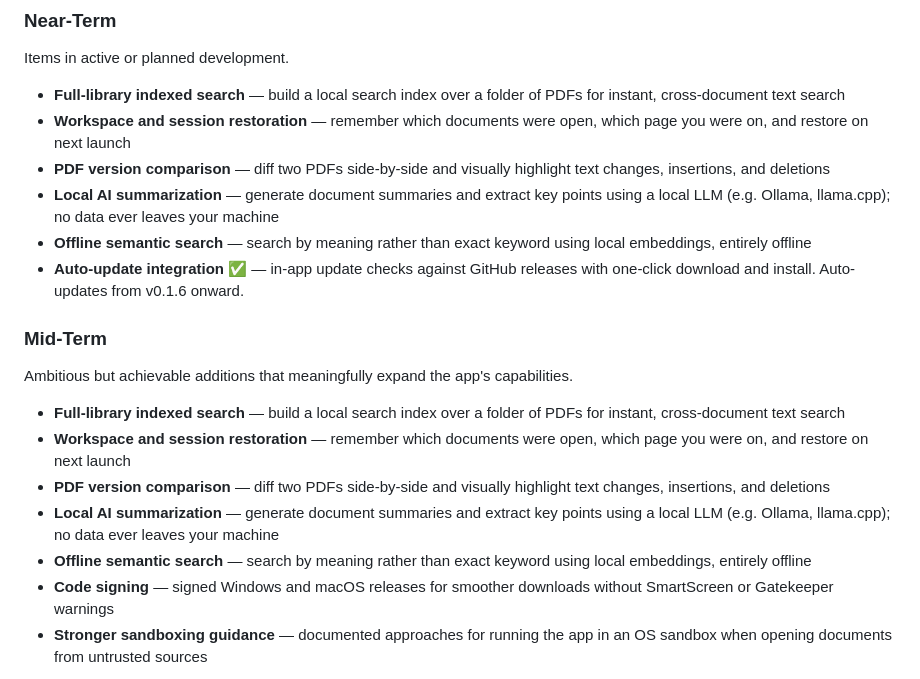
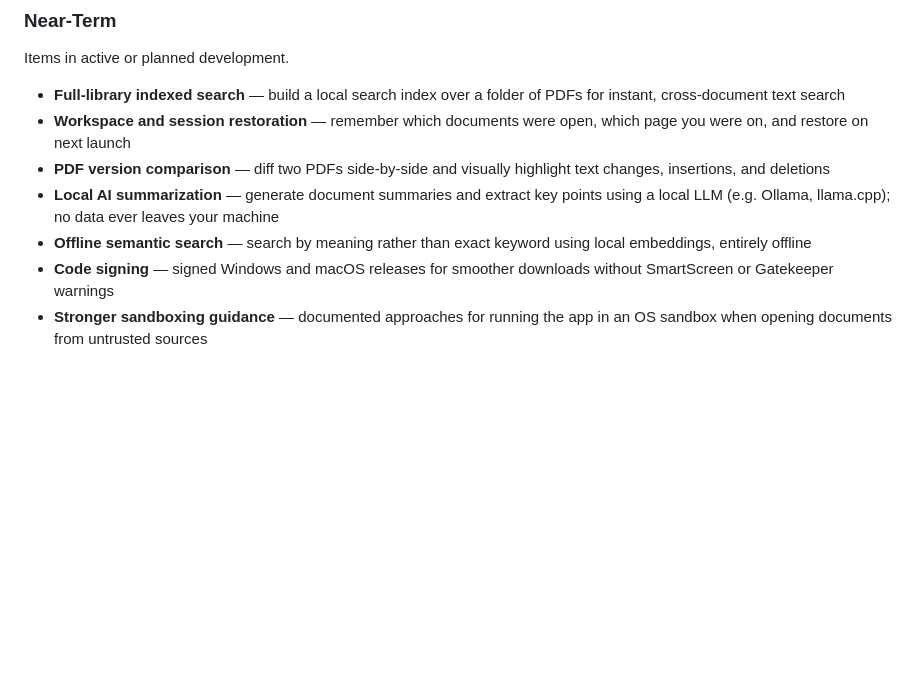
Before and after one commit to sparshsam/openreader, a Markdown page: README.md, the part around the change. Rendered like a GitHub page; blank space fills up the shorter version.

Commit message:
Update README to remove auto-update and mid-term features
Removed auto-update integration and mid-term features from the README.

```diff
--- a/README.md
+++ b/README.md
@@ -227,16 +227,6 @@ Items in active or planned development.
 - **PDF version comparison** — diff two PDFs side-by-side and visually highlight text changes, insertions, and deletions
 - **Local AI summarization** — generate document summaries and extract key points using a local LLM (e.g. Ollama, llama.cpp); no data ever leaves your machine
 - **Offline semantic search** — search by meaning rather than exact keyword using local embeddings, entirely offline
-- **Auto-update integration** ✅ — in-app update checks against GitHub releases with one-click download and install. Auto-updates from v0.1.6 onward.
-
-### Mid-Term
-Ambitious but achievable additions that meaningfully expand the app's capabilities.
-
-- **Full-library indexed search** — build a local search index over a folder of PDFs for instant, cross-document text search
-- **Workspace and session restoration** — remember which documents were open, which page you were on, and restore on next launch
-- **PDF version comparison** — diff two PDFs side-by-side and visually highlight text changes, insertions, and deletions
-- **Local AI summarization** — generate document summaries and extract key points using a local LLM (e.g. Ollama, llama.cpp); no data ever leaves your machine
-- **Offline semantic search** — search by meaning rather than exact keyword using local embeddings, entirely offline
 - **Code signing** — signed Windows and macOS releases for smoother downloads without SmartScreen or Gatekeeper warnings
 - **Stronger sandboxing guidance** — documented approaches for running the app in an OS sandbox when opening documents from untrusted sources
 
```
